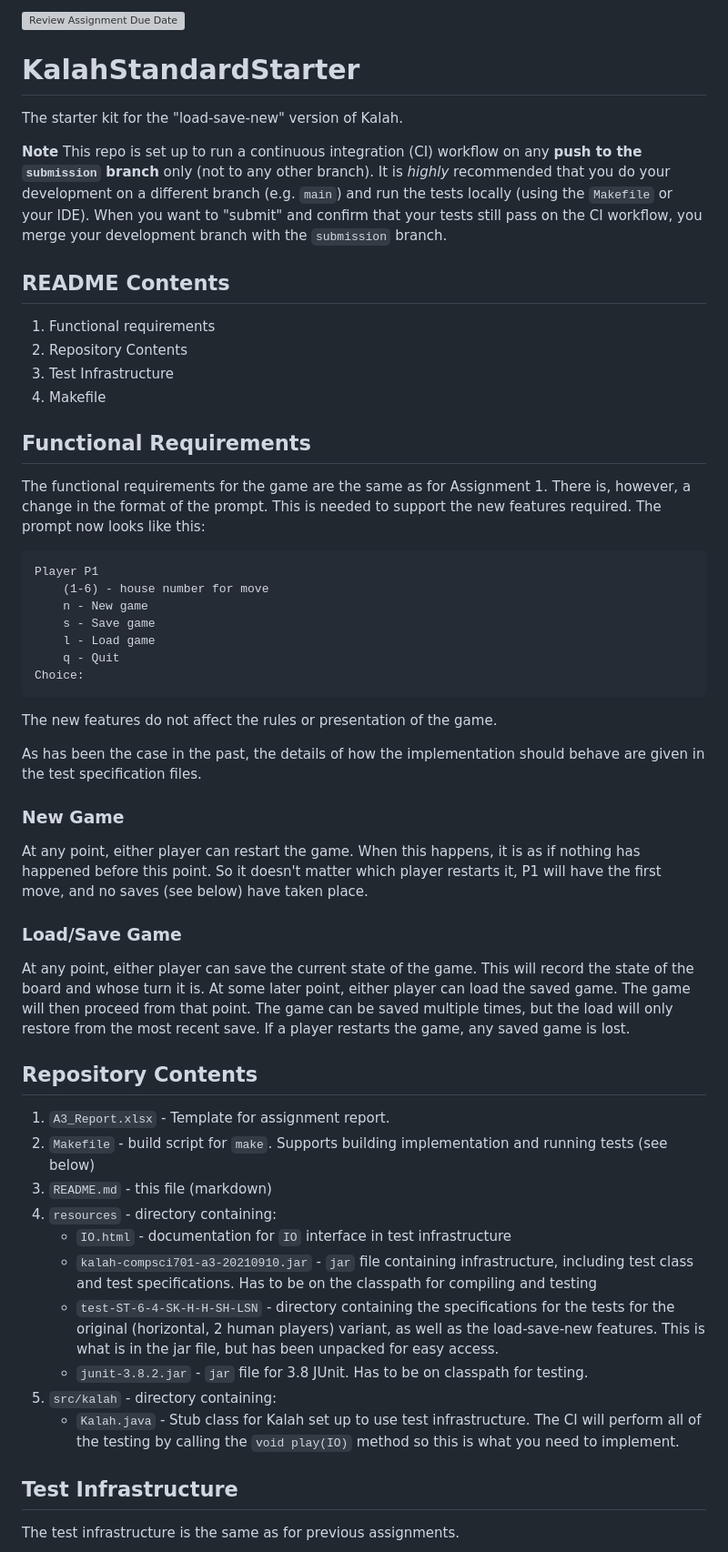
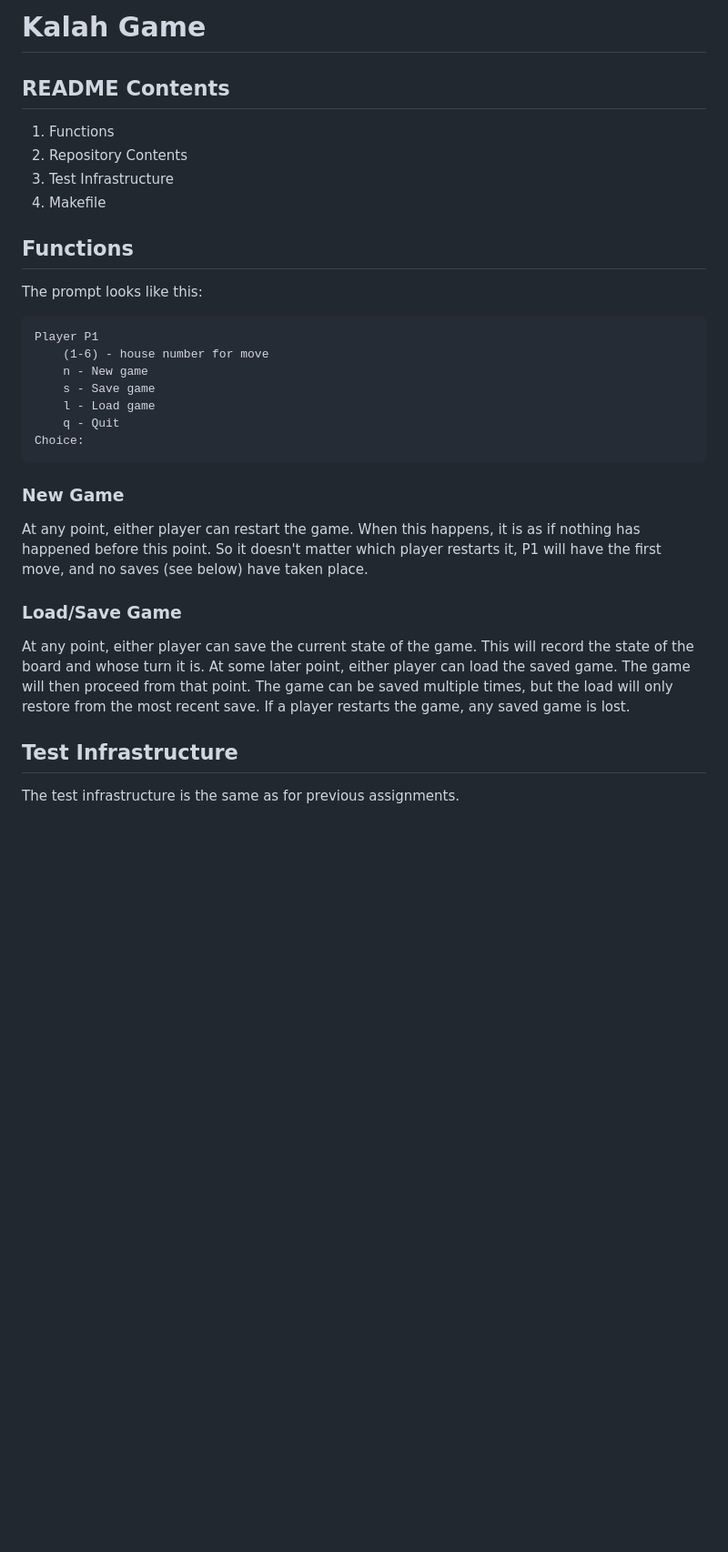
Before and after one commit to githubdudu/Kalah-Board-Game, a Markdown page: README.md, the part around the change. Shown at 91% size. Drawn GitHub-style; blank space fills up the shorter version; grey boxes are pictures that could not be loaded.

Commit message:
📃 docs:update readme

```diff
--- a/README.md
+++ b/README.md
@@ -1,25 +1,15 @@
-[![Review Assignment Due Date](https://classroom.github.com/assets/deadline-readme-button-22041afd0340ce965d47ae6ef1cefeee28c7c493a6346c4f15d667ab976d596c.svg)](https://classroom.github.com/a/wJrOCULX)
-# KalahStandardStarter
-
-The starter kit for the "load-save-new" version of Kalah.
-
-**Note** This repo is set up to run a continuous integration (CI) workflow on
-any **push to the `submission` branch** only (not to any other branch). It is
-*highly* recommended that you do your development on a different branch
-(e.g. `main`) and run the tests locally (using the `Makefile` or your
-IDE). When you want to "submit" and confirm that your tests still pass on the
-CI workflow, you merge your development branch with the `submission` branch.
+# Kalah Game
 
 ## README Contents
 
-1. Functional requirements
+1. Functions
 2. Repository Contents
 3. Test Infrastructure
 4. Makefile
 
-## Functional Requirements
+## Functions
 
-The functional requirements for the game are the same as for Assignment 1. There is, however, a change in the format of the prompt. This is needed to support the new features required. The prompt now looks like this:
+The prompt looks like this:
 <pre>
 Player P1
     (1-6) - house number for move
@@ -29,10 +19,7 @@ Player P1
     q - Quit
 Choice:
 </pre>
-The new features do not affect the rules or presentation of the game.
 
-As has been the case in the past, the details of how the implementation should
-behave are given in the test specification files.
 
 ### New Game
 
@@ -42,17 +29,6 @@ At any point, either player can restart the game. When this happens, it is as if
 
 At any point, either player can save the current state of the game. This will record the state of the board and whose turn it is. At some later point, either player can load the saved game. The game will then proceed from that point. The game can be saved multiple times, but the load will only restore from the most recent save. If a player restarts the game, any saved game is lost.
 
-## Repository Contents
-1. `A3_Report.xlsx` - Template for assignment report.
-2. `Makefile` - build script for `make`. Supports building implementation and running tests (see below)
-3. `README.md` - this file (markdown)
-4. `resources` - directory containing:
-    * `IO.html` - documentation for `IO` interface in test infrastructure
-    * `kalah-compsci701-a3-20210910.jar` - `jar` file containing infrastructure, including test class and test specifications. Has to be on the classpath for compiling and testing
-    * `test-ST-6-4-SK-H-H-SH-LSN` - directory containing the specifications for the tests for the original (horizontal, 2 human players) variant, as well as the load-save-new features. This is what is in the jar file, but has been unpacked for easy access.
-    *  `junit-3.8.2.jar` - `jar` file for 3.8 JUnit. Has to be on classpath for testing.
-5. `src/kalah` - directory containing:
-    * `Kalah.java` - Stub class for Kalah set up to use test infrastructure. The CI will perform all of the testing by calling the `void play(IO)` method so this is what you need to implement.
 
 ## Test Infrastructure
 
```
